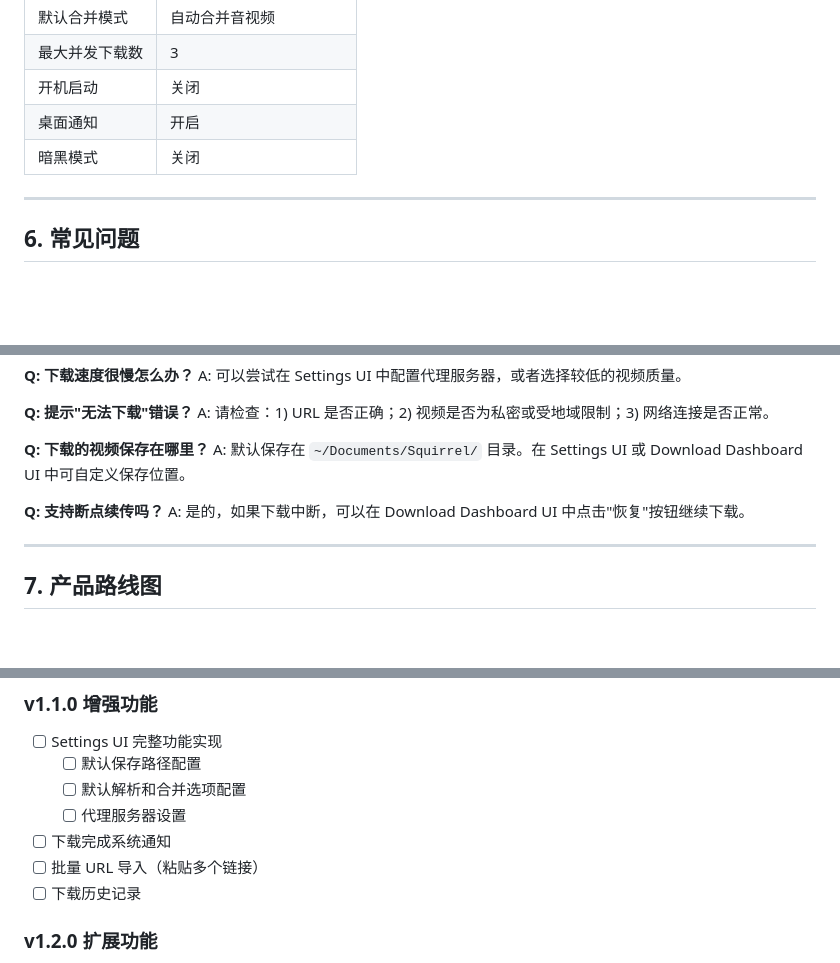
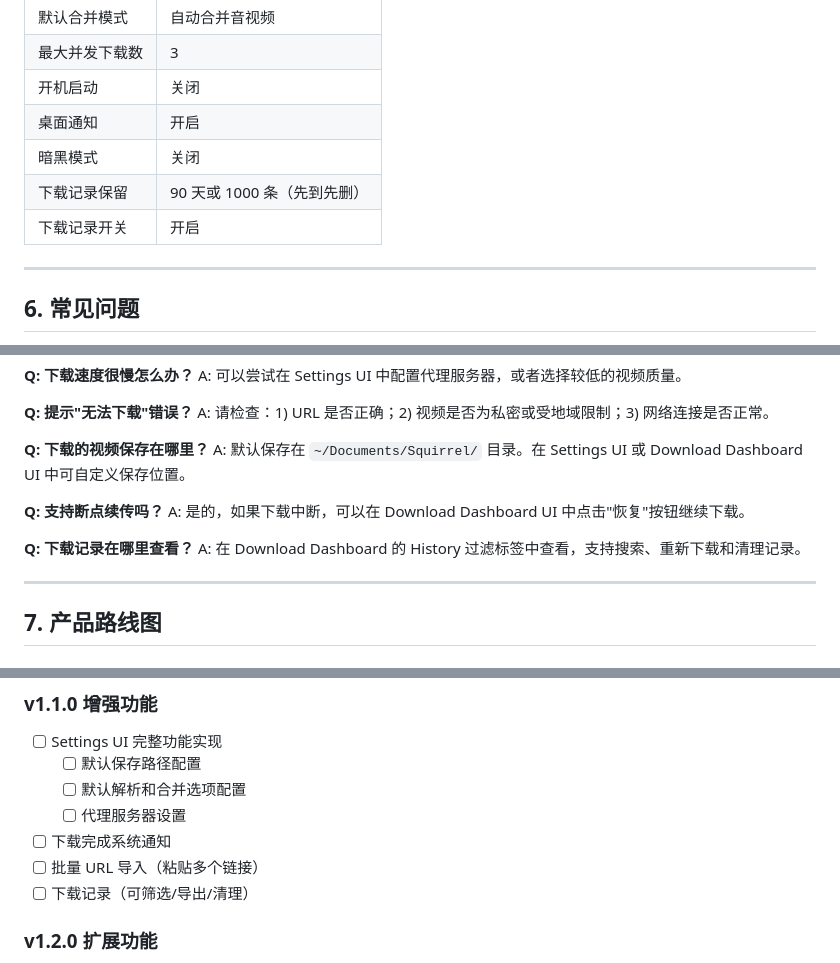
Before and after one commit to cnodon/grabfrom, a Markdown page: prd.md, 3 parts joined by grey strips. Rendered like a GitHub page; blank space fills up the shorter version.

```diff
--- a/prd.md
+++ b/prd.md
@@ -254,6 +266,8 @@
 | 开机启动 | 关闭 |
 | 桌面通知 | 开启 |
 | 暗黑模式 | 关闭 |
+| 下载记录保留 | 90 天或 1000 条（先到先删） |
+| 下载记录开关 | 开启 |
 
 ---
 
@@ -283,6 +297,9 @@ A: 默认保存在 `~/Documents/Squirrel/` 目录。在 Settings UI 或 Download
 **Q: 支持断点续传吗？**
 A: 是的，如果下载中断，可以在 Download Dashboard UI 中点击"恢复"按钮继续下载。
 
+**Q: 下载记录在哪里查看？**
+A: 在 Download Dashboard 的 History 过滤标签中查看，支持搜索、重新下载和清理记录。
+
 ---
 
 ## 7. 产品路线图
@@ -304,7 +321,7 @@ A: 是的，如果下载中断，可以在 Download Dashboard UI 中点击"恢
   - [ ] 代理服务器设置
 - [ ] 下载完成系统通知
 - [ ] 批量 URL 导入（粘贴多个链接）
-- [ ] 下载历史记录
+- [ ] 下载记录（可筛选/导出/清理）
 
 ### v1.2.0 扩展功能
 - [ ] 支持 YouTube 播放列表下载
```
Also changed, not shown: other parts of prd.md (+15 -3 lines), README.md (+12 -1 lines).
